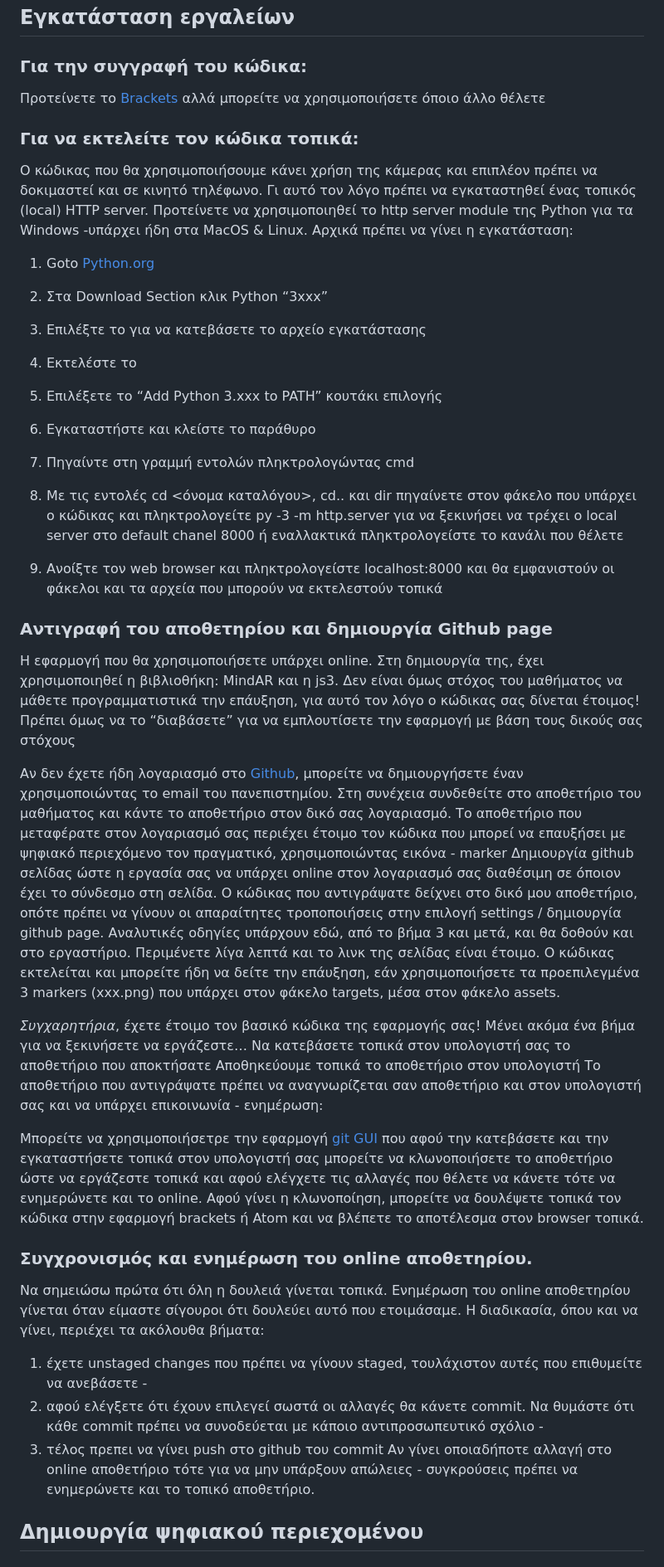
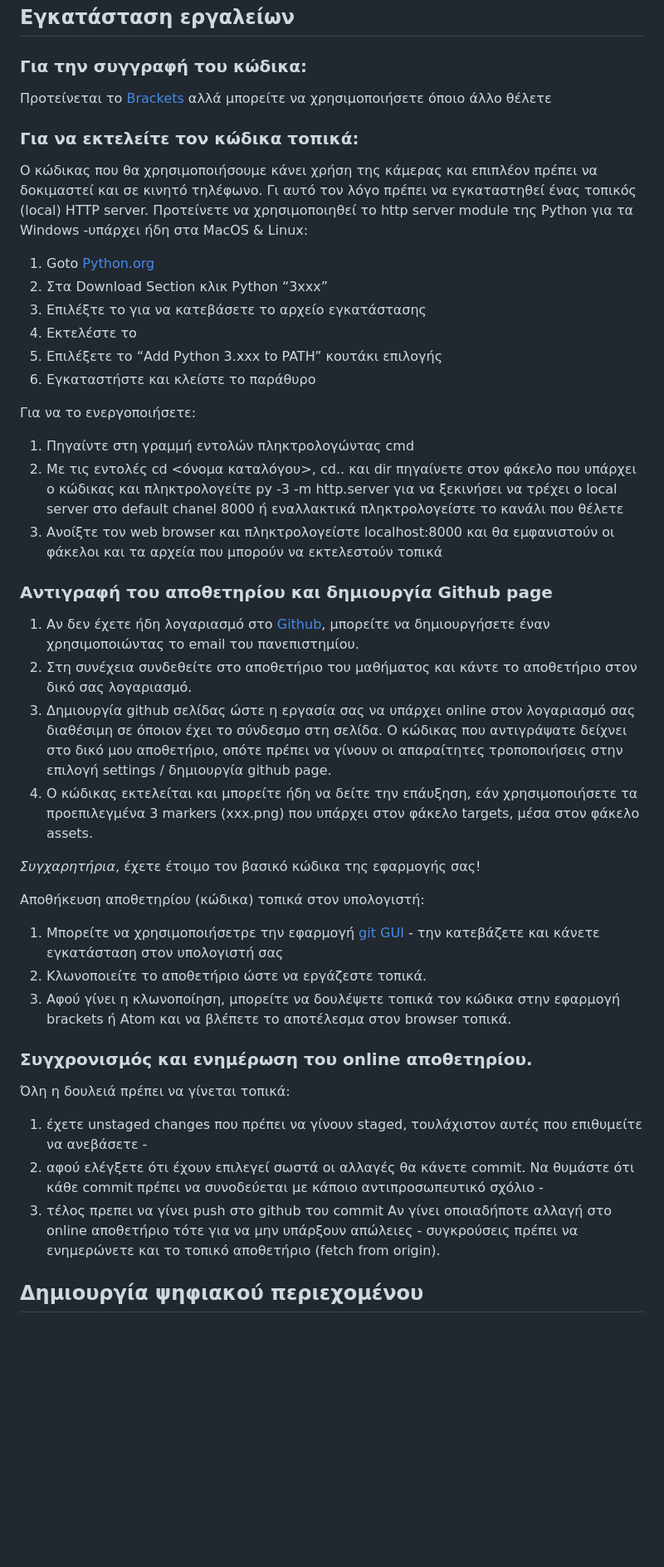
Before and after one commit to bgarnb/AR_Project, a Markdown page: README.md, the part around one of its changes. Shown at 83% size. Drawn GitHub-style; blank space fills up the shorter version.

```diff
--- a/README.md
+++ b/README.md
@@ -5,11 +5,10 @@
 ## Εγκατάσταση εργαλείων
 
 ### Για την συγγραφή του κώδικα:
-Προτείνετε το [Brackets](https://brackets.io/) αλλά μπορείτε να χρησιμοποιήσετε όποιο άλλο θέλετε
+Προτείνεται το [Brackets](https://brackets.io/) αλλά μπορείτε να χρησιμοποιήσετε όποιο άλλο θέλετε
 
 ### Για να εκτελείτε τον κώδικα τοπικά:
-Ο κώδικας που θα χρησιμοποιήσουμε κάνει χρήση της κάμερας και επιπλέον πρέπει να δοκιμαστεί και σε κινητό τηλέφωνο. Γι αυτό τον λόγο πρέπει να εγκαταστηθεί ένας τοπικός (local)  HTTP server. Προτείνετε να χρησιμοποιηθεί το http server module της Python για τα Windows -υπάρχει ήδη στα MacOS & Linux. Αρχικά πρέπει να γίνει η εγκατάσταση:
-
+Ο κώδικας που θα χρησιμοποιήσουμε κάνει χρήση της κάμερας και επιπλέον πρέπει να δοκιμαστεί και σε κινητό τηλέφωνο. Γι αυτό τον λόγο πρέπει να εγκαταστηθεί ένας τοπικός (local)  HTTP server. Προτείνετε να χρησιμοποιηθεί το http server module της Python για τα Windows -υπάρχει ήδη στα MacOS & Linux:
 1. Goto [Python.org](https://www.python.org/downloads/)
 2. Στα Download Section κλικ Python “3xxx”
 3. Επιλέξτε το <Windows Installer> για να κατεβάσετε το αρχείο εγκατάστασης
@@ -17,33 +16,33 @@
 5. Επιλέξετε το “Add Python 3.xxx to PATH” κουτάκι επιλογής
 6. Εγκαταστήστε και κλείστε το παράθυρο
 
+Για να το ενεργοποιήσετε:
 1. Πηγαίντε στη γραμμή εντολών πληκτρολογώντας cmd
 2. Με τις εντολές cd <όνομα καταλόγου>, cd.. και dir πηγαίνετε στον φάκελο που υπάρχει ο κώδικας και πληκτρολογείτε
 py -3 -m http.server για να ξεκινήσει να τρέχει ο local server στο default chanel 8000 ή εναλλακτικά πληκτρολογείστε το κανάλι που θέλετε
 3. Ανοίξτε τον web browser και πληκτρολογείστε localhost:8000 και θα εμφανιστούν οι φάκελοι και τα αρχεία που μπορούν να εκτελεστούν τοπικά
 
 ### Αντιγραφή του αποθετηρίου και δημιουργία Github page
-Η εφαρμογή που θα χρησιμοποιήσετε υπάρχει online. Στη δημιουργία της, έχει χρησιμοποιηθεί η βιβλιοθήκη: MindAR και η js3. Δεν είναι όμως στόχος του μαθήματος να μάθετε προγραμματιστικά την επάυξηση, για αυτό τον λόγο ο κώδικας σας δίνεται έτοιμος! Πρέπει όμως να το “διαβάσετε” για να εμπλουτίσετε την εφαρμογή με βάση τους δικούς σας στόχους
+1. Αν δεν έχετε ήδη λογαριασμό στο [Github](https://github.com/), μπορείτε να δημιουργήσετε έναν χρησιμοποιώντας το email του πανεπιστημίου.
+2. Στη συνέχεια συνδεθείτε στο αποθετήριο του μαθήματος και κάντε <fork> το αποθετήριο στον δικό σας λογαριασμό.
+3. Δημιουργία github σελίδας ώστε η εργασία σας να υπάρχει online στον λογαριασμό σας διαθέσιμη σε όποιον έχει το σύνδεσμο στη σελίδα. Ο κώδικας που αντιγράψατε δείχνει στο δικό μου αποθετήριο, οπότε πρέπει να γίνουν οι απαραίτητες τροποποιήσεις στην επιλογή settings / δημιουργία github page.
+4. Ο κώδικας εκτελείται και μπορείτε ήδη να δείτε την επάυξηση, εάν χρησιμοποιήσετε τα προεπιλεγμένα 3 markers (xxx.png) που υπάρχει στον φάκελο targets, μέσα στον φάκελο assets.
 
-Αν δεν έχετε ήδη λογαριασμό στο [Github](https://github.com/), μπορείτε να δημιουργήσετε έναν χρησιμοποιώντας το email του πανεπιστημίου.
-Στη συνέχεια συνδεθείτε στο αποθετήριο του μαθήματος και κάντε <fork> το αποθετήριο στον δικό σας λογαριασμό.
-Το αποθετήριο που μεταφέρατε στον λογαριασμό σας περιέχει έτοιμο τον κώδικα που μπορεί να επαυξήσει με ψηφιακό περιεχόμενο τον πραγματικό, χρησιμοποιώντας εικόνα - marker
-Δημιουργία github σελίδας ώστε η εργασία σας να υπάρχει online στον λογαριασμό σας διαθέσιμη σε όποιον έχει το σύνδεσμο στη σελίδα. Ο κώδικας που αντιγράψατε δείχνει στο δικό μου αποθετήριο, οπότε πρέπει να γίνουν οι απαραίτητες τροποποιήσεις στην επιλογή settings / δημιουργία github page. Αναλυτικές οδηγίες υπάρχουν εδώ, από το βήμα 3 και μετά, και θα δοθούν και στο εργαστήριο. Περιμένετε λίγα λεπτά και το λινκ της σελίδας είναι έτοιμο.
-Ο κώδικας εκτελείται και μπορείτε ήδη να δείτε την επάυξηση, εάν χρησιμοποιήσετε τα προεπιλεγμένα 3 markers (xxx.png) που υπάρχει στον φάκελο targets, μέσα στον φάκελο assets.
+*Συγχαρητήρια*, έχετε έτοιμο τον βασικό κώδικα της εφαρμογής σας!
 
-*Συγχαρητήρια*, έχετε έτοιμο τον βασικό κώδικα της εφαρμογής σας! Μένει ακόμα ένα βήμα για να ξεκινήσετε να εργάζεστε… Να κατεβάσετε τοπικά στον υπολογιστή σας το αποθετήριο που αποκτήσατε
-Αποθηκεύουμε τοπικά το αποθετήριο στον υπολογιστή
-Το αποθετήριο που αντιγράψατε πρέπει να αναγνωρίζεται σαν αποθετήριο και στον υπολογιστή σας και να υπάρχει επικοινωνία - ενημέρωση:
+Αποθήκευση αποθετηρίου (κώδικα) τοπικά στον υπολογιστή:
 
-Μπορείτε να χρησιμοποιήσετρε την εφαρμογή [git GUI](https://git-scm.com/download/win) που αφού την κατεβάσετε και την εγκαταστήσετε τοπικά στον υπολογιστή σας μπορείτε να κλωνοποιήσετε το αποθετήριο ώστε να εργάζεστε τοπικά και αφού ελέγχετε τις αλλαγές που θέλετε να κάνετε τότε να ενημερώνετε και το online. Αφού γίνει η κλωνοποίηση, μπορείτε να δουλέψετε τοπικά τον κώδικα στην εφαρμογή brackets ή Atom και να βλέπετε το αποτέλεσμα στον browser τοπικά.
+1. Μπορείτε να χρησιμοποιήσετρε την εφαρμογή [git GUI](https://git-scm.com/download/win) - την κατεβάζετε και κάνετε εγκατάσταση στον υπολογιστή σας
+2. Κλωνοποιείτε το αποθετήριο ώστε να εργάζεστε τοπικά.
+3. Αφού γίνει η κλωνοποίηση, μπορείτε να δουλέψετε τοπικά τον κώδικα στην εφαρμογή brackets ή Atom και να βλέπετε το αποτέλεσμα στον browser τοπικά.
 
 ### Συγχρονισμός και ενημέρωση του online αποθετηρίου.
-Να σημειώσω πρώτα ότι όλη η δουλειά γίνεται τοπικά. Ενημέρωση του online αποθετηρίου γίνεται όταν είμαστε σίγουροι ότι δουλεύει αυτό που ετοιμάσαμε. Η διαδικασία, όπου και να γίνει, περιέχει τα ακόλουθα βήματα:
+Όλη η δουλειά πρέπει να γίνεται τοπικά:
 1. έχετε unstaged changes που πρέπει να γίνουν staged, τουλάχιστον αυτές που επιθυμείτε να ανεβάσετε -
 2. αφού ελέγξετε ότι έχουν επιλεγεί σωστά οι αλλαγές θα κάνετε commit.
 Να θυμάστε ότι κάθε commit πρέπει να συνοδεύεται με κάποιο αντιπροσωπευτικό σχόλιο -
 3. τέλος πρεπει να γίνει push στο github του commit
-Αν γίνει οποιαδήποτε αλλαγή στο online αποθετήριο τότε για να μην υπάρξουν απώλειες - συγκρούσεις πρέπει να ενημερώνετε και το τοπικό αποθετήριο.
+Αν γίνει οποιαδήποτε αλλαγή στο online αποθετήριο τότε για να μην υπάρξουν απώλειες - συγκρούσεις πρέπει να ενημερώνετε και το τοπικό αποθετήριο (fetch from origin).
 
 ## Δημιουργία ψηφιακού περιεχομένου
 ### Δημιουργία της-ων εικόνας-ων - marker-s που ενεργοποιεί-ούν την επαύξηση:
```
Also changed, not shown: other parts of README.md (+5 -4 lines).
